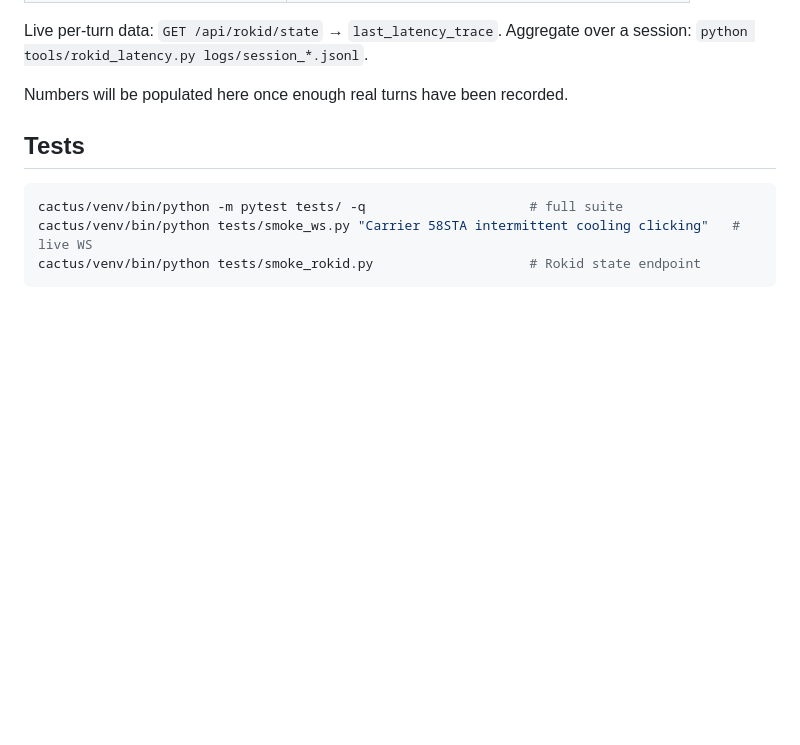
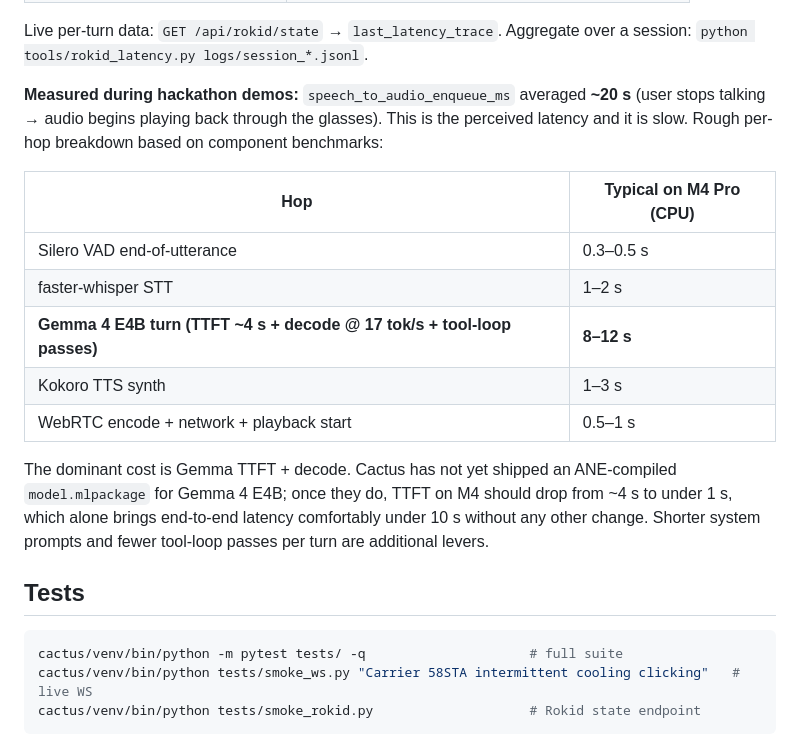
Before and after one commit to Rayhanpatel/Ycombinator-Cactus-Deepmind, a Markdown page: README.md, the part around the change. Drawn GitHub-style; blank space fills up the shorter version.

Commit message:
docs: populate Rokid latency — ~20s end-to-end on M4 Pro CPU
Replaces the "will be populated once real turns have been recorded"
placeholder with the actual measured number from hackathon demos:
speech_to_audio_enqueue_ms ≈ 20 s avg.

Also adds a per-hop breakdown so readers can see where the budget
goes: Gemma 4 E4B TTFT + decode + tool-loop dominates (~8-12 s of
the total). Notes the ANE-compiled model.mlpackage path as the
single biggest latency lever once Cactus ships it.

Co-Authored-By: Claude Opus 4.7 (1M context) <noreply@anthropic.com>

```diff
--- a/README.md
+++ b/README.md
@@ -196,7 +196,24 @@ the turn into hops:
 Live per-turn data: `GET /api/rokid/state` → `last_latency_trace`.
 Aggregate over a session: `python tools/rokid_latency.py logs/session_*.jsonl`.
 
-Numbers will be populated here once enough real turns have been recorded.
+**Measured during hackathon demos:** `speech_to_audio_enqueue_ms` averaged
+**~20 s** (user stops talking → audio begins playing back through the
+glasses). This is the perceived latency and it is slow. Rough per-hop
+breakdown based on component benchmarks:
+
+| Hop | Typical on M4 Pro (CPU) |
+| --- | --- |
+| Silero VAD end-of-utterance | 0.3–0.5 s |
+| faster-whisper STT | 1–2 s |
+| **Gemma 4 E4B turn (TTFT ~4 s + decode @ 17 tok/s + tool-loop passes)** | **8–12 s** |
+| Kokoro TTS synth | 1–3 s |
+| WebRTC encode + network + playback start | 0.5–1 s |
+
+The dominant cost is Gemma TTFT + decode. Cactus has not yet shipped
+an ANE-compiled `model.mlpackage` for Gemma 4 E4B; once they do, TTFT
+on M4 should drop from ~4 s to under 1 s, which alone brings end-to-end
+latency comfortably under 10 s without any other change. Shorter system
+prompts and fewer tool-loop passes per turn are additional levers.
 
 ## Tests
 
```
